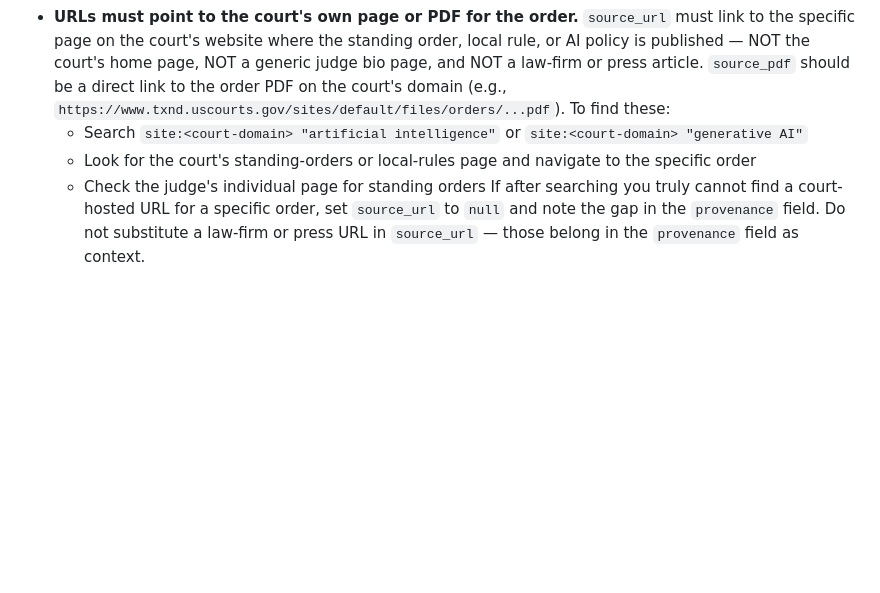
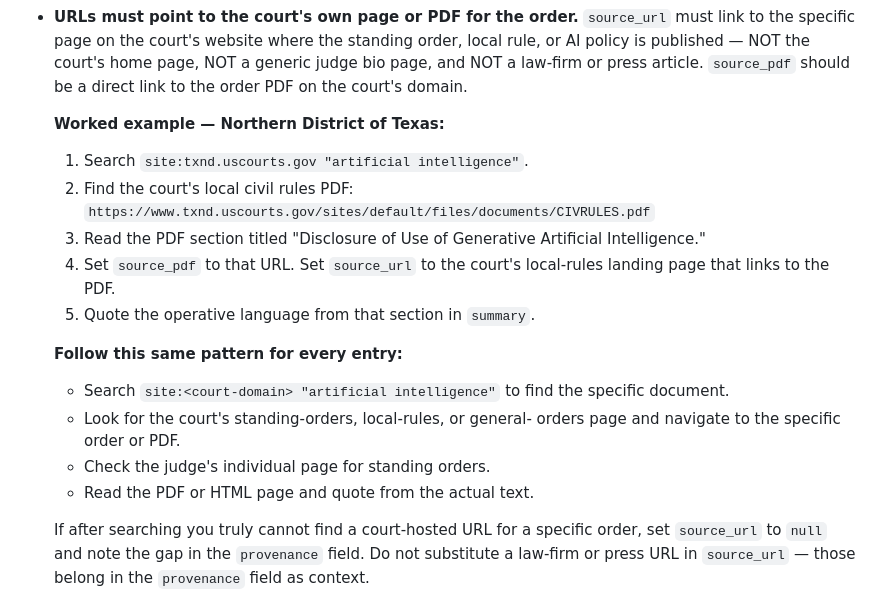
Before and after one commit to RGB-create/ai_court_rules_tracker, a Markdown page: AGENT_PROMPT.md, the part around the change. GitHub-like rendering; blank space fills up the shorter version.

Commit message:
Add worked example showing exact URL/quote workflow expected
Concrete example using N.D. Tex.: search the court domain, find the
specific PDF (CIVRULES.pdf), read the AI section, set source_pdf to
that URL, quote from the actual text. Agent should follow this pattern
for every entry.

```diff
--- a/AGENT_PROMPT.md
+++ b/AGENT_PROMPT.md
@@ -235,14 +235,26 @@ Steps:
   where the standing order, local rule, or AI policy is published —
   NOT the court's home page, NOT a generic judge bio page, and NOT a
   law-firm or press article. `source_pdf` should be a direct link to
-  the order PDF on the court's domain (e.g.,
-  `https://www.txnd.uscourts.gov/sites/default/files/orders/...pdf`).
-  To find these:
-  - Search `site:<court-domain> "artificial intelligence"` or
-    `site:<court-domain> "generative AI"`
-  - Look for the court's standing-orders or local-rules page and
-    navigate to the specific order
-  - Check the judge's individual page for standing orders
+  the order PDF on the court's domain.
+
+  **Worked example — Northern District of Texas:**
+  1. Search `site:txnd.uscourts.gov "artificial intelligence"`.
+  2. Find the court's local civil rules PDF:
+     `https://www.txnd.uscourts.gov/sites/default/files/documents/CIVRULES.pdf`
+  3. Read the PDF section titled "Disclosure of Use of Generative
+     Artificial Intelligence."
+  4. Set `source_pdf` to that URL. Set `source_url` to the court's
+     local-rules landing page that links to the PDF.
+  5. Quote the operative language from that section in `summary`.
+
+  **Follow this same pattern for every entry:**
+  - Search `site:<court-domain> "artificial intelligence"` to find the
+    specific document.
+  - Look for the court's standing-orders, local-rules, or general-
+    orders page and navigate to the specific order or PDF.
+  - Check the judge's individual page for standing orders.
+  - Read the PDF or HTML page and quote from the actual text.
+
   If after searching you truly cannot find a court-hosted URL for a
   specific order, set `source_url` to `null` and note the gap in the
   `provenance` field. Do not substitute a law-firm or press URL in
```
